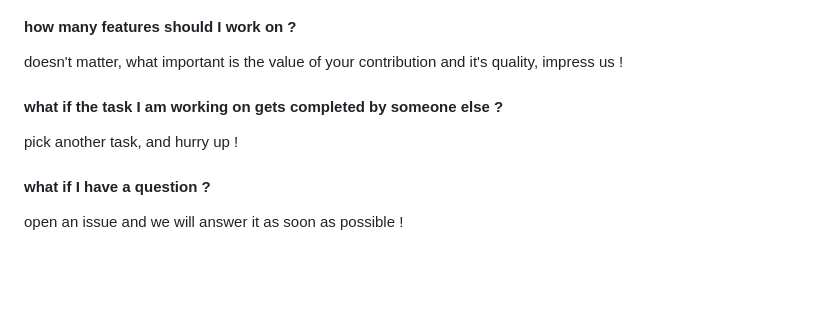
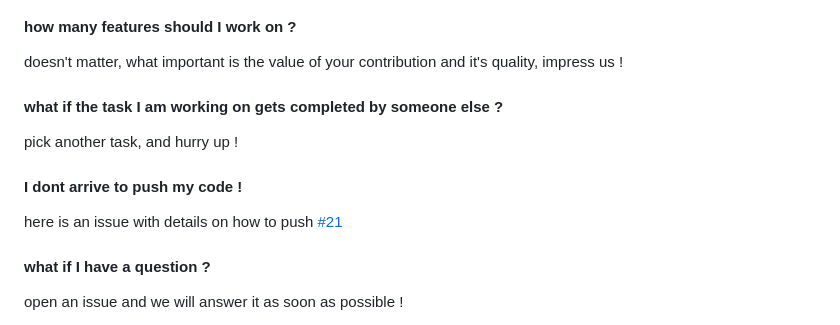
Before and after one commit to SEKKOUR-yasmine/Hiring-AI-engineer, a Markdown page: README.md, the part around the change. GitHub-like rendering; blank space fills up the shorter version.

```diff
--- a/README.md
+++ b/README.md
@@ -194,6 +194,9 @@ doesn't matter, what important is the value of your contribution and it's qualit
 
 pick another task, and hurry up !
 
+#### I dont arrive to push my code !
+here is an issue with details on how to push [#21](https://github.com/BIGmama-technology/Hiring-AI-engineer/issues/21)
+
 #### what if I have a question ?
 
 open an issue and we will answer it as soon as possible !
```
